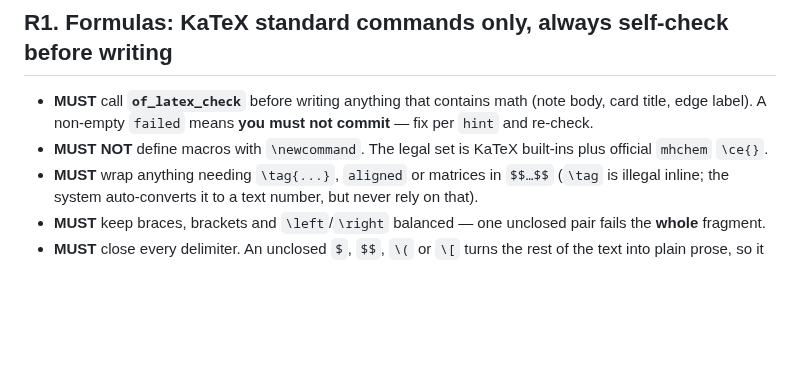
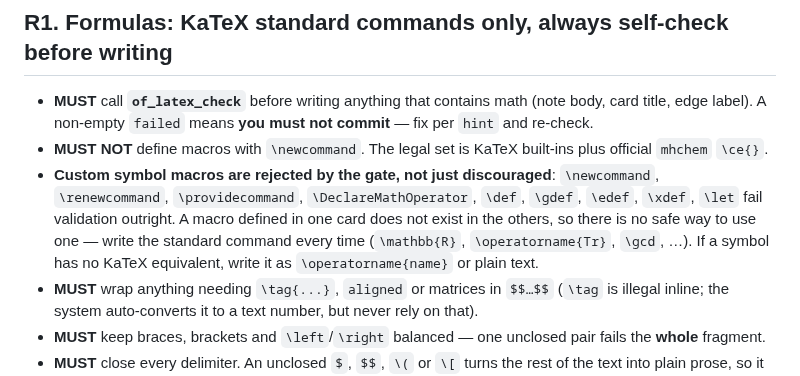
Before and after one commit to kanghelyu/omni-flow, a Markdown page: skills/omni-flow/SKILL.md, the part around the change. GitHub-like rendering; blank space fills up the shorter version.

Commit message:
sync: align remote with local workspace

```diff
--- a/skills/omni-flow/SKILL.md
+++ b/skills/omni-flow/SKILL.md
@@ -21,6 +21,11 @@ Before touching anything, state the following in your first reply:
 
 - **MUST** call **`of_latex_check`** before writing anything that contains math (note body, card title, edge label). A non-empty `failed` means **you must not commit** — fix per `hint` and re-check.
 - **MUST NOT** define macros with `\newcommand`. The legal set is KaTeX built-ins plus official `mhchem` `\ce{}`.
+- **Custom symbol macros are rejected by the gate, not just discouraged**: `\newcommand`, `\renewcommand`,
+  `\providecommand`, `\DeclareMathOperator`, `\def`, `\gdef`, `\edef`, `\xdef`, `\let` fail validation outright.
+  A macro defined in one card does not exist in the others, so there is no safe way to use one — write the
+  standard command every time (`\mathbb{R}`, `\operatorname{Tr}`, `\gcd`, …). If a symbol has no KaTeX
+  equivalent, write it as `\operatorname{name}` or plain text.
 - **MUST** wrap anything needing `\tag{...}`, `aligned` or matrices in `$$…$$` (`\tag` is illegal inline; the system auto-converts it to a text number, but never rely on that).
 - **MUST** keep braces, brackets and `\left`/`\right` balanced — one unclosed pair fails the **whole** fragment.
 - **MUST** close every delimiter. An unclosed `$`, `$$`, `\(` or `\[` turns the rest of the text into plain
```
